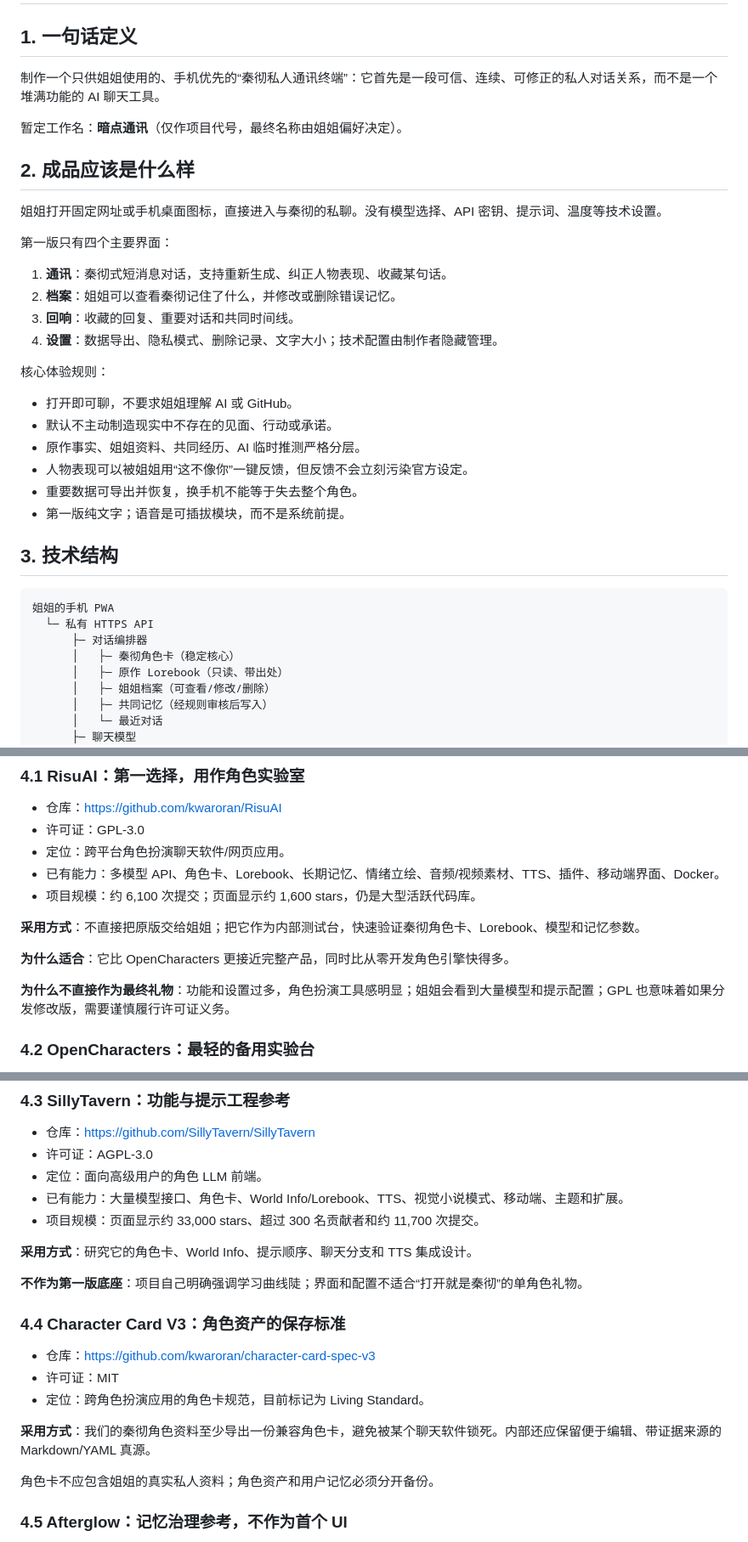
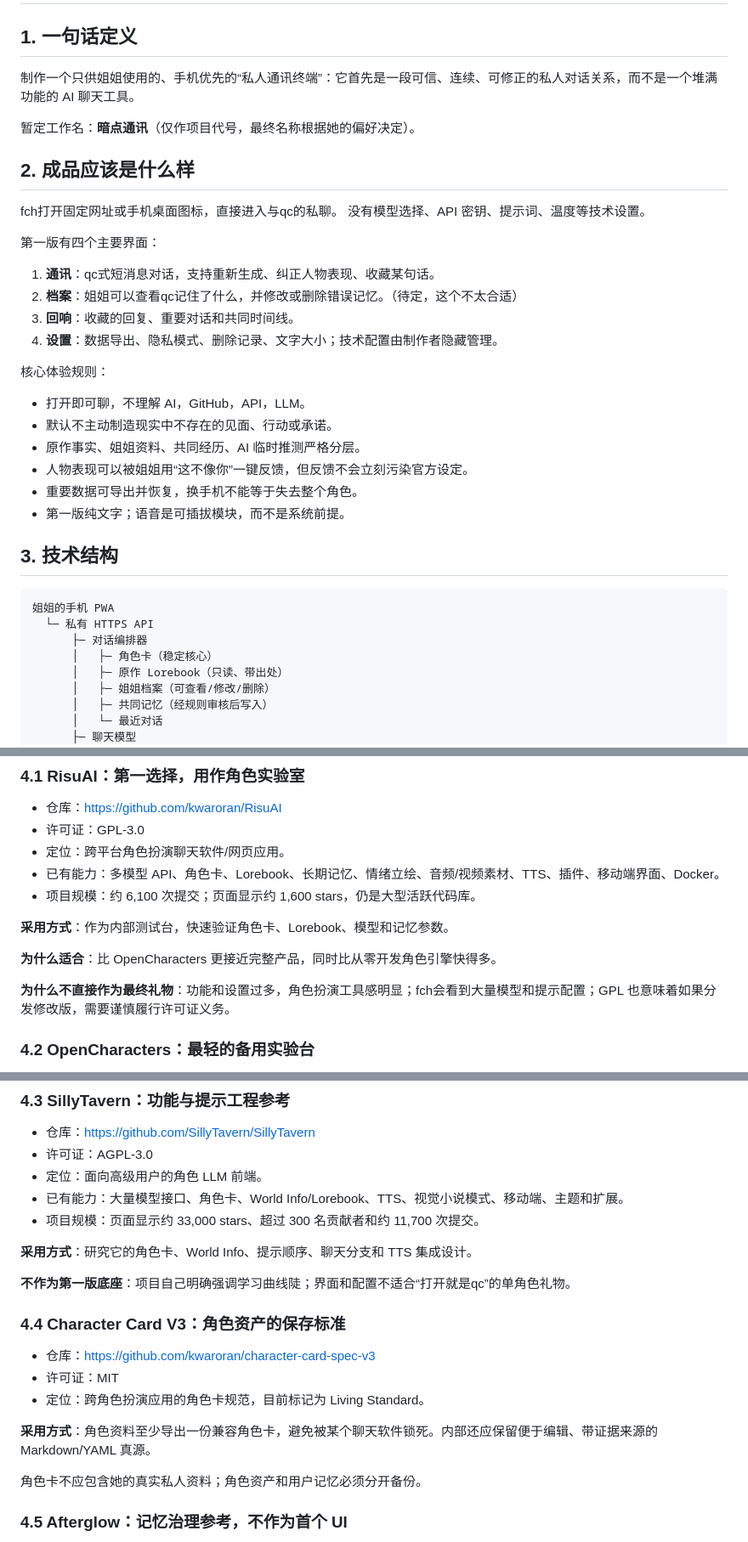
Before and after one commit to funw25/hello-world, a Markdown page: AI定制通讯/qc私人通讯AI项目构想.md, 3 parts joined by grey strips. Shown at 85% size. Rendered like a GitHub page.

```diff
--- a/AI定制通讯/qc私人通讯AI项目构想.md
+++ b/AI定制通讯/qc私人通讯AI项目构想.md
@@ -2,24 +2,25 @@
 
 ## 1. 一句话定义
 
-制作一个只供姐姐使用的、手机优先的“秦彻私人通讯终端”：它首先是一段可信、连续、可修正的私人对话关系，而不是一个堆满功能的 AI 聊天工具。
+制作一个只供姐姐使用的、手机优先的“私人通讯终端”：它首先是一段可信、连续、可修正的私人对话关系，而不是一个堆满功能的 AI 聊天工具。
 
-暂定工作名：**暗点通讯**（仅作项目代号，最终名称由姐姐偏好决定）。
+暂定工作名：**暗点通讯**（仅作项目代号，最终名称根据她的偏好决定）。
 
 ## 2. 成品应该是什么样
 
-姐姐打开固定网址或手机桌面图标，直接进入与秦彻的私聊。没有模型选择、API 密钥、提示词、温度等技术设置。
+fch打开固定网址或手机桌面图标，直接进入与qc的私聊。
+没有模型选择、API 密钥、提示词、温度等技术设置。
 
-第一版只有四个主要界面：
+第一版有四个主要界面：
 
-1. **通讯**：秦彻式短消息对话，支持重新生成、纠正人物表现、收藏某句话。
-2. **档案**：姐姐可以查看秦彻记住了什么，并修改或删除错误记忆。
+1. **通讯**：qc式短消息对话，支持重新生成、纠正人物表现、收藏某句话。
+2. **档案**：姐姐可以查看qc记住了什么，并修改或删除错误记忆。（待定，这个不太合适）
 3. **回响**：收藏的回复、重要对话和共同时间线。
 4. **设置**：数据导出、隐私模式、删除记录、文字大小；技术配置由制作者隐藏管理。
 
 核心体验规则：
 
-- 打开即可聊，不要求姐姐理解 AI 或 GitHub。
+- 打开即可聊，不理解 AI，GitHub，API，LLM。
 - 默认不主动制造现实中不存在的见面、行动或承诺。
 - 原作事实、姐姐资料、共同经历、AI 临时推测严格分层。
 - 人物表现可以被姐姐用“这不像你”一键反馈，但反馈不会立刻污染官方设定。
@@ -32,7 +33,7 @@
 姐姐的手机 PWA
   └─ 私有 HTTPS API
       ├─ 对话编排器
-      │   ├─ 秦彻角色卡（稳定核心）
+      │   ├─ 角色卡（稳定核心）
       │   ├─ 原作 Lorebook（只读、带出处）
       │   ├─ 姐姐档案（可查看/修改/删除）
       │   ├─ 共同记忆（经规则审核后写入）
@@ -54,11 +55,11 @@
 - 已有能力：多模型 API、角色卡、Lorebook、长期记忆、情绪立绘、音频/视频素材、TTS、插件、移动端界面、Docker。
 - 项目规模：约 6,100 次提交；页面显示约 1,600 stars，仍是大型活跃代码库。
 
-**采用方式**：不直接把原版交给姐姐；把它作为内部测试台，快速验证秦彻角色卡、Lorebook、模型和记忆参数。
+**采用方式**：作为内部测试台，快速验证角色卡、Lorebook、模型和记忆参数。
 
-**为什么适合**：它比 OpenCharacters 更接近完整产品，同时比从零开发角色引擎快得多。
+**为什么适合**：比 OpenCharacters 更接近完整产品，同时比从零开发角色引擎快得多。
 
-**为什么不直接作为最终礼物**：功能和设置过多，角色扮演工具感明显；姐姐会看到大量模型和提示配置；GPL 也意味着如果分发修改版，需要谨慎履行许可证义务。
+**为什么不直接作为最终礼物**：功能和设置过多，角色扮演工具感明显；fch会看到大量模型和提示配置；GPL 也意味着如果分发修改版，需要谨慎履行许可证义务。
 
 ### 4.2 OpenCharacters：最轻的备用实验台
 
@@ -82,7 +83,7 @@
 
 **采用方式**：研究它的角色卡、World Info、提示顺序、聊天分支和 TTS 集成设计。
 
-**不作为第一版底座**：项目自己明确强调学习曲线陡；界面和配置不适合“打开就是秦彻”的单角色礼物。
+**不作为第一版底座**：项目自己明确强调学习曲线陡；界面和配置不适合“打开就是qc”的单角色礼物。
 
 ### 4.4 Character Card V3：角色资产的保存标准
 
@@ -90,9 +91,9 @@
 - 许可证：MIT
 - 定位：跨角色扮演应用的角色卡规范，目前标记为 Living Standard。
 
-**采用方式**：我们的秦彻角色资料至少导出一份兼容角色卡，避免被某个聊天软件锁死。内部还应保留便于编辑、带证据来源的 Markdown/YAML 真源。
+**采用方式**：角色资料至少导出一份兼容角色卡，避免被某个聊天软件锁死。内部还应保留便于编辑、带证据来源的 Markdown/YAML 真源。
 
-角色卡不应包含姐姐的真实私人资料；角色资产和用户记忆必须分开备份。
+角色卡不应包含她的真实私人资料；角色资产和用户记忆必须分开备份。
 
 ### 4.5 Afterglow：记忆治理参考，不作为首个 UI
 
```
Also changed, not shown: other parts of AI定制通讯/qc私人通讯AI项目构想.md (+4 -4 lines).
